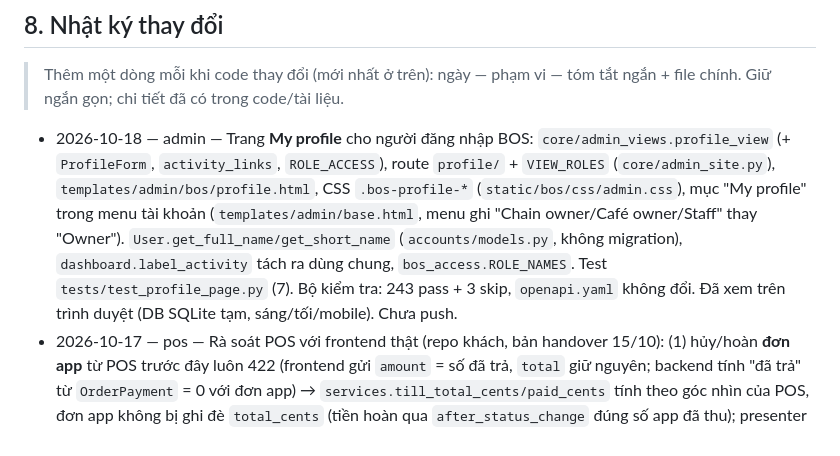
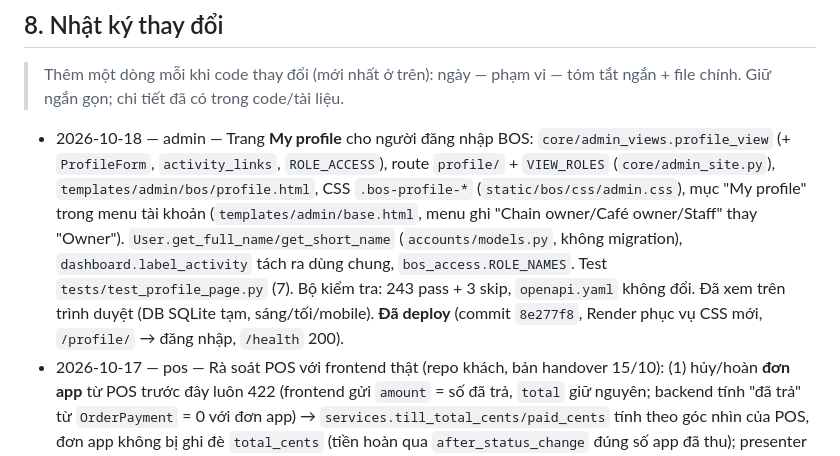
Before and after one commit to Lean328/EightyTwenty, a Markdown page: CLAUDE.md, the part around the change. Rendered like a GitHub page.

Commit message:
docs: record the profile page deploy
Co-Authored-By: Claude Opus 5.5 <noreply@anthropic.com>

```diff
--- a/CLAUDE.md
+++ b/CLAUDE.md
@@ -225,7 +225,7 @@ Website local: `.venv\Scripts\python -m http.server 8123 --bind 127.0.0.1 --dire
 
 > Thêm một dòng mỗi khi code thay đổi (mới nhất ở trên): ngày — phạm vi — tóm tắt ngắn + file chính. Giữ ngắn gọn; chi tiết đã có trong code/tài liệu.
 
-- 2026-10-18 — admin — Trang **My profile** cho người đăng nhập BOS: `core/admin_views.profile_view` (+ `ProfileForm`, `activity_links`, `ROLE_ACCESS`), route `profile/` + `VIEW_ROLES` (`core/admin_site.py`), `templates/admin/bos/profile.html`, CSS `.bos-profile-*` (`static/bos/css/admin.css`), mục "My profile" trong menu tài khoản (`templates/admin/base.html`, menu ghi "Chain owner/Café owner/Staff" thay "Owner"). `User.get_full_name/get_short_name` (`accounts/models.py`, không migration), `dashboard.label_activity` tách ra dùng chung, `bos_access.ROLE_NAMES`. Test `tests/test_profile_page.py` (7). Bộ kiểm tra: 243 pass + 3 skip, `openapi.yaml` không đổi. Đã xem trên trình duyệt (DB SQLite tạm, sáng/tối/mobile). Chưa push.
+- 2026-10-18 — admin — Trang **My profile** cho người đăng nhập BOS: `core/admin_views.profile_view` (+ `ProfileForm`, `activity_links`, `ROLE_ACCESS`), route `profile/` + `VIEW_ROLES` (`core/admin_site.py`), `templates/admin/bos/profile.html`, CSS `.bos-profile-*` (`static/bos/css/admin.css`), mục "My profile" trong menu tài khoản (`templates/admin/base.html`, menu ghi "Chain owner/Café owner/Staff" thay "Owner"). `User.get_full_name/get_short_name` (`accounts/models.py`, không migration), `dashboard.label_activity` tách ra dùng chung, `bos_access.ROLE_NAMES`. Test `tests/test_profile_page.py` (7). Bộ kiểm tra: 243 pass + 3 skip, `openapi.yaml` không đổi. Đã xem trên trình duyệt (DB SQLite tạm, sáng/tối/mobile). **Đã deploy** (commit `8e277f8`, Render phục vụ CSS mới, `/profile/` → đăng nhập, `/health` 200).
 - 2026-10-17 — pos — Rà soát POS với frontend thật (repo khách, bản handover 15/10): (1) hủy/hoàn **đơn app** từ POS trước đây luôn 422 (frontend gửi `amount` = số đã trả, `total` giữ nguyên; backend tính "đã trả" từ `OrderPayment` = 0 với đơn app) → `services.till_total_cents/paid_cents` tính theo góc nhìn của POS, đơn app không bị ghi đè `total_cents` (tiền hoàn qua `after_status_change` đúng số app đã thu); presenter trả `stamped: false` cho đơn app để POS không trừ dấu lần hai. (2) `PosView.get_throttles`: chỉ verify-pin bị giới hạn — 429 bị outbox POS coi là lỗi không thử lại → mất lệnh sau khi offline. Test +2 (`tests/test_pos_api.py`), `apps/pos/guide.md`. Bộ kiểm tra: 236 pass + 3 skip, `openapi.yaml` không đổi. Chưa push. Còn lại phía frontend POS (dev khác): số đơn `#8020-<n>` phải thêm mã máy (trùng → 409 → mất đơn); thẻ cà phê đặt tuyệt đối từ danh sách khách trong snapshot (cũ → có thể ghi đè dấu khách vừa tích trên app).
 - 2026-10-17 — pos — Bàn + mã giảm giá + số liệu dashboard POS: `pos/models.py` (TillTable, Promotion) + migration 0002, `pos/admin.py`, `pos/presenters.py` (`promotions`, `guest_figures`, `SALE_VALUE`, so sánh tuần), `pos/services.catering_scope_location`, `core/admin_site.py` (Tables, Promo codes), docs POS (`guide.md`, docstring snapshot, help text). Test +3 (234 pass + 3 skip). `openapi.yaml` chỉ đổi mô tả snapshot (`tables`, `promotions`, `reports`). Review + chạy lại bộ kiểm tra 17/10: ruff, check, migration drift, pytest 234 pass + 3 skip, OpenAPI validate đều qua (Postgres chưa chạy local — CI chạy).
 - 2026-10-16 — pos/core/notifications/mobile — POS giai đoạn 2: `apps/pos/{services,presenters,serializers,views,urls,examples,guide.md,docs}.py` (khách hàng, thẻ cà phê, còn-hết, đặt bàn, catering), `bookings/services.py` (bỏ mail khi không có email). BOS Reports doanh thu: `core/admin_views.py` (`sales_report`, `export_orders`, `trend_points(weight=)`), `core/charts.py` (`money`), `templates/admin/bos/reports.html`, `includes/bos_columns.html` (`empty`), `includes/bos_bars.html` (`row.display`). Push: `notifications/{models,services,admin}.py` + migration 0004, `mobile/{views,serializers,urls,guide.md}`, `accounts/services.anonymize` xóa PushDevice, `config/settings.py` (`PUSH_ENABLED`, `EXPO_PUSH_URL`, `EXPO_ACCESS_TOKEN`, enum Pos*), `core/admin_site.py` (Push devices). Test: `tests/test_pos_api.py` (+8), `tests/test_push.py` (6) — 231 pass + 3 skip. `docs/openapi.yaml` thêm 8 path.
```
